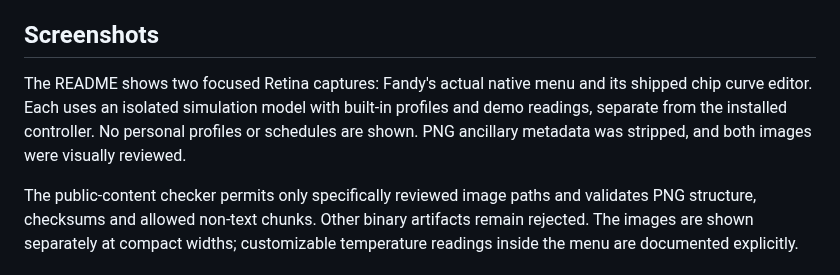
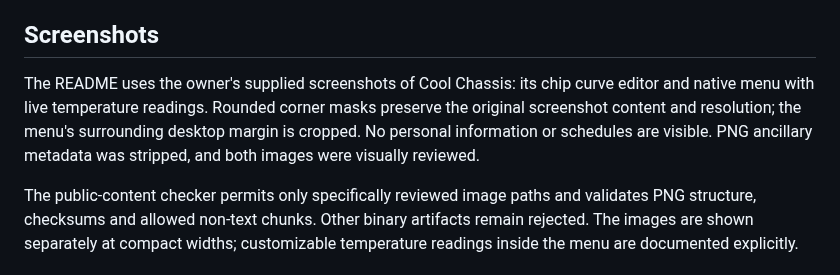
Before and after one commit to NidaleNieve/Fandy_MacOS, a Markdown page: docs/GITHUB_RELEASE.md, the part around the change. Rendered like a GitHub page.

Commit message:
Use supplied app screenshots with rounded corners

```diff
--- a/docs/GITHUB_RELEASE.md
+++ b/docs/GITHUB_RELEASE.md
@@ -25,7 +25,7 @@ Before initial publication, all 38 reachable Git commits and 629 unique blobs we
 
 ## Screenshots
 
-The README shows two focused Retina captures: Fandy's actual native menu and its shipped chip curve editor. Each uses an isolated simulation model with built-in profiles and demo readings, separate from the installed controller. No personal profiles or schedules are shown. PNG ancillary metadata was stripped, and both images were visually reviewed.
+The README uses the owner's supplied screenshots of Cool Chassis: its chip curve editor and native menu with live temperature readings. Rounded corner masks preserve the original screenshot content and resolution; the menu's surrounding desktop margin is cropped. No personal information or schedules are visible. PNG ancillary metadata was stripped, and both images were visually reviewed.
 
 The public-content checker permits only specifically reviewed image paths and validates PNG structure, checksums and allowed non-text chunks. Other binary artifacts remain rejected. The images are shown separately at compact widths; customizable temperature readings inside the menu are documented explicitly.
 
```
Also changed, not shown: README.md (+1 -2 lines), docs/images/curve.png, docs/images/menu.png.
